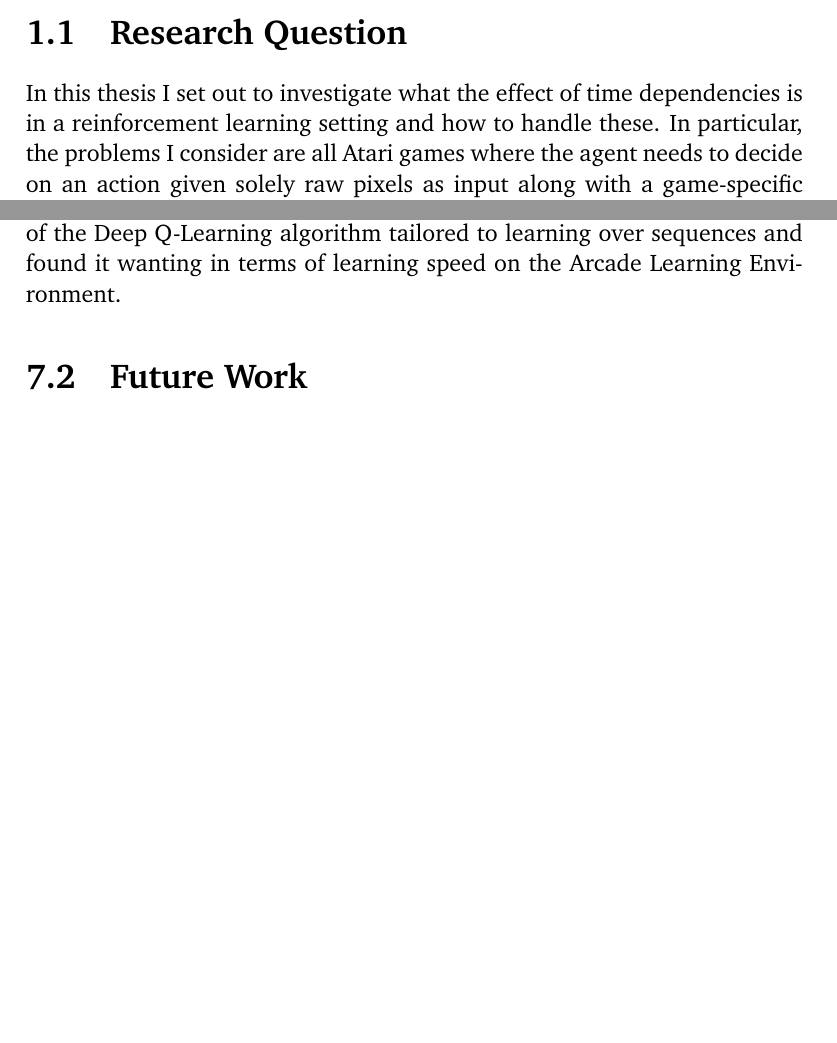
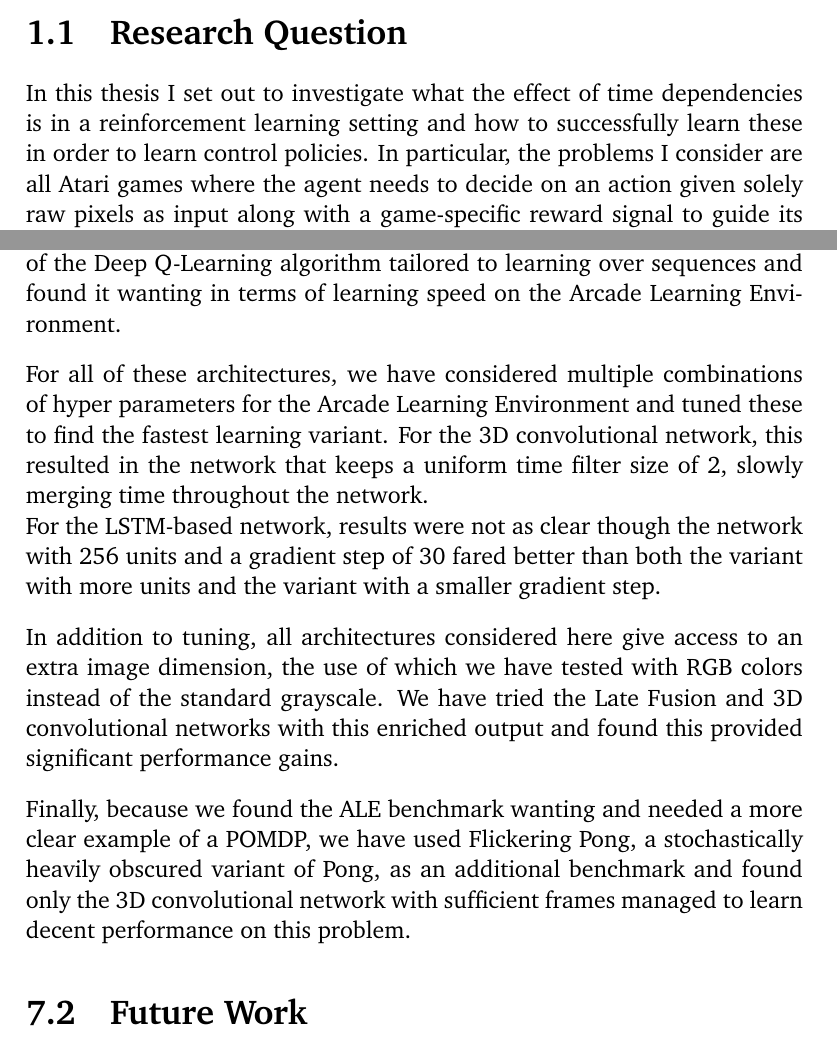
Before and after one commit to rubenvereecken/thesis, a LaTeX thesis (main.tex, which reads conclusions.tex, introduction.tex): two parts of pages 14 and 105 of 119 before the commit and two parts of pages 14 and 105 of 120 after it, joined at a grey line, cut so that both start at the same text, the shorter picture padded with empty space. Compiled offline with pdfLaTeX.

Commit message:
Finished contributions

```diff
--- a/conclusions.tex
+++ b/conclusions.tex
@@ -133,6 +133,45 @@ tailored to learning over sequences
 and found it wanting in terms of learning speed
 on the Arcade Learning Environment.
 
+\paragraph{}
+For all of these architectures,
+we have considered multiple combinations of hyper parameters
+for the Arcade Learning Environment
+and tuned these to find the fastest learning variant.
+For the 3D convolutional network,
+this resulted in the network
+that keeps a uniform time filter size of 2,
+slowly merging time throughout the network.
+
+For the LSTM-based network,
+results were not as clear
+though the network with 256 units and a gradient step of 30
+fared better than both the variant with more units
+and the variant with a smaller gradient step.
+
+\paragraph{}
+In addition to tuning,
+all architectures considered here
+give access to an extra image dimension,
+the use of which we have tested with RGB colors
+instead of the standard grayscale.
+We have tried the Late Fusion
+and 3D convolutional networks with this enriched output
+and found this provided significant performance gains.
+
+\paragraph{}
+Finally,
+because we found the ALE benchmark wanting
+and needed a more clear example of a POMDP,
+we have used Flickering Pong,
+a stochastically heavily obscured variant of Pong,
+as an additional benchmark
+and found only
+the 3D convolutional network
+with sufficient frames
+managed to learn decent performance
+on this problem.
+
 \section{Future Work}
 \label{sec:future_work}
 The experiments in this thesis
--- a/introduction.tex
+++ b/introduction.tex
@@ -142,7 +142,8 @@ to handling the dimension of time in reinforcement learning.
 In this thesis I set out to investigate
 what the effect of time dependencies is
 in a reinforcement learning setting
-and how to handle these.
+and how to successfully learn these
+in order to learn control policies.
 In particular,
 the problems I consider
 are all Atari games
```
Also changed, not shown: conclusions.tex (4 more changed lines).
